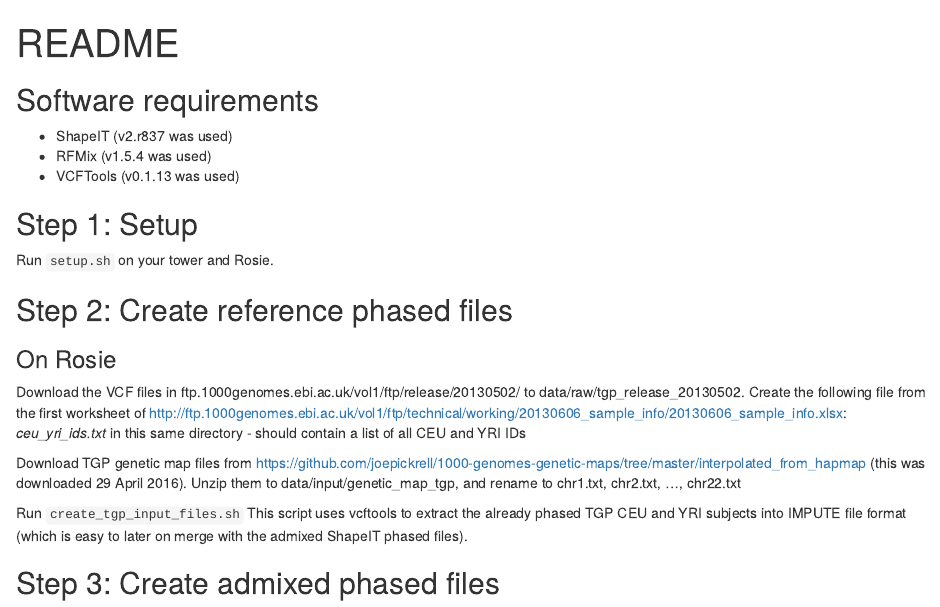
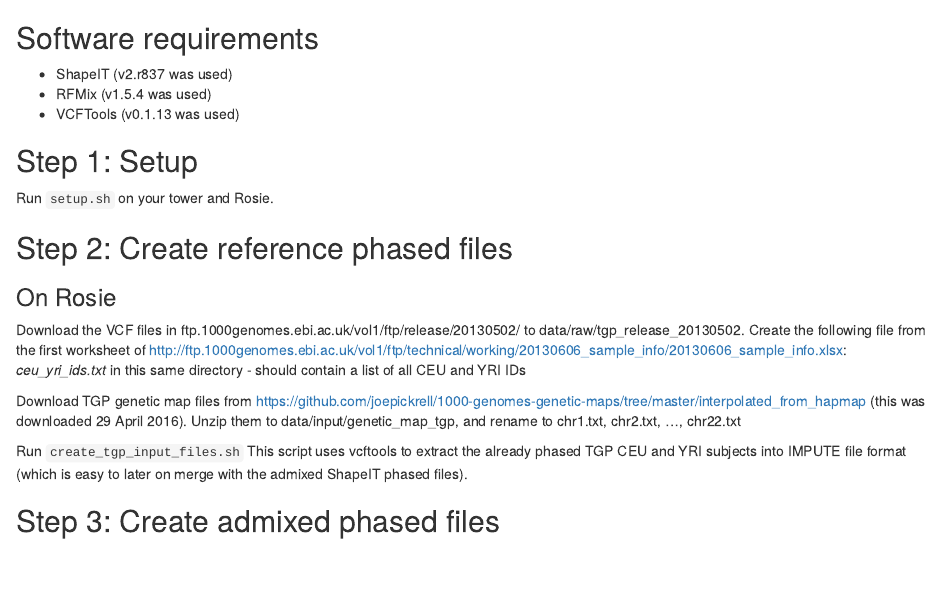
Before and after one commit to CAAPA/local_ancestry_afr_eur, an R Markdown document (README.Rmd): the page in a window 1100 px wide, from its top. Rendered offline with R 4.5, knitr and Pandoc, with nearby package versions.

Commit message:
Removed title from README

```diff
--- a/README.Rmd
+++ b/README.Rmd
@@ -1,7 +1,3 @@
----
-title: "README"
----
-
 ## Software requirements
 
 - ShapeIT (v2.r837 was used)
```
